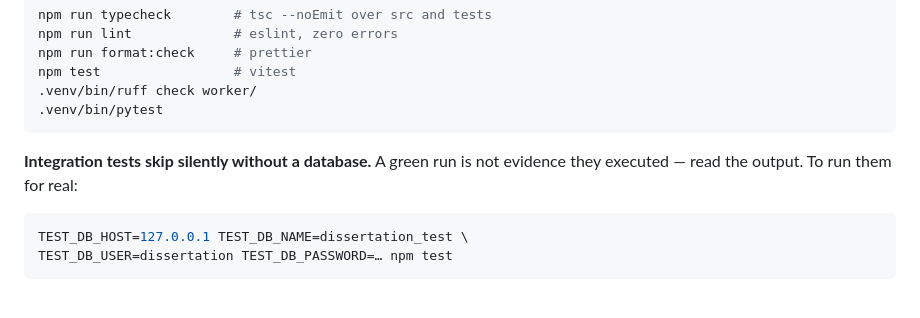
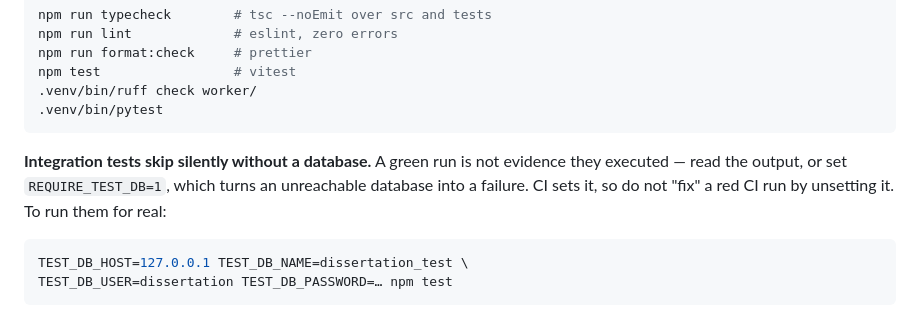
Before and after one commit to thegspiro/Romania, a Markdown page: AGENTS.md, the part around the change. Drawn GitHub-style.

````diff
--- a/AGENTS.md
+++ b/AGENTS.md
@@ -84,7 +84,9 @@ npm test                 # vitest
 ```
 
 **Integration tests skip silently without a database.** A green run is not
-evidence they executed — read the output. To run them for real:
+evidence they executed — read the output, or set `REQUIRE_TEST_DB=1`, which
+turns an unreachable database into a failure. CI sets it, so do not "fix" a
+red CI run by unsetting it. To run them for real:
 
 ```sh
 TEST_DB_HOST=127.0.0.1 TEST_DB_NAME=dissertation_test \
````
Also changed, not shown: CLAUDE.md (+9 -1 lines), README.md (+23 -2 lines).
